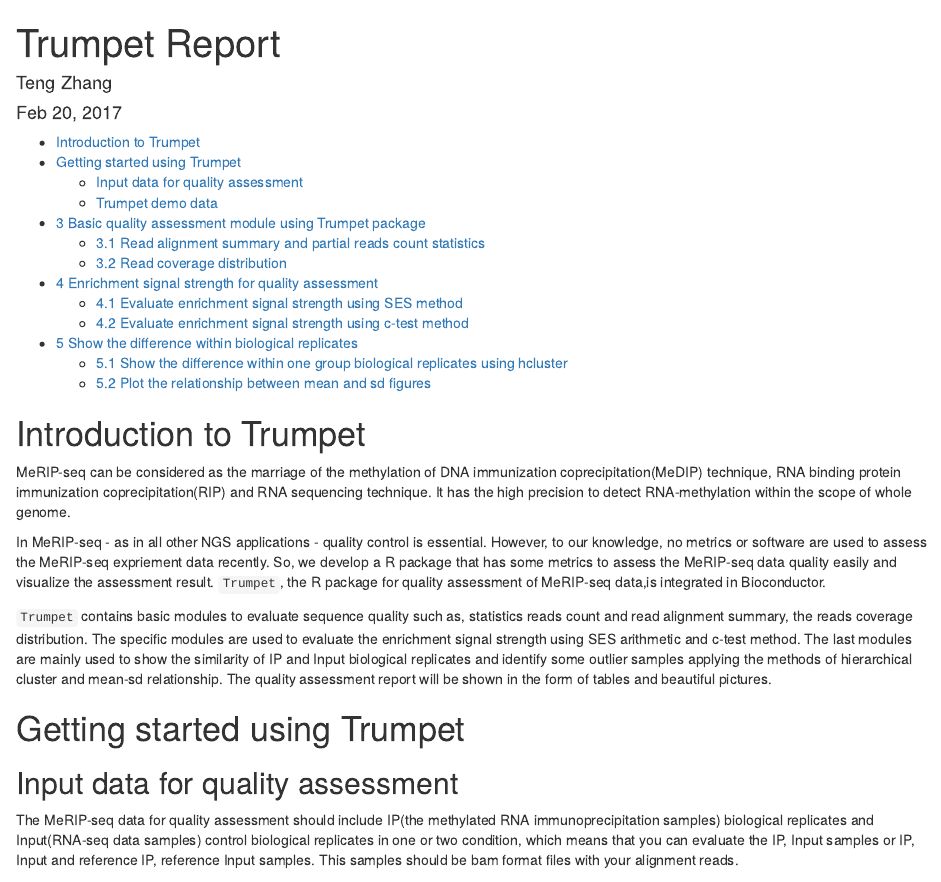
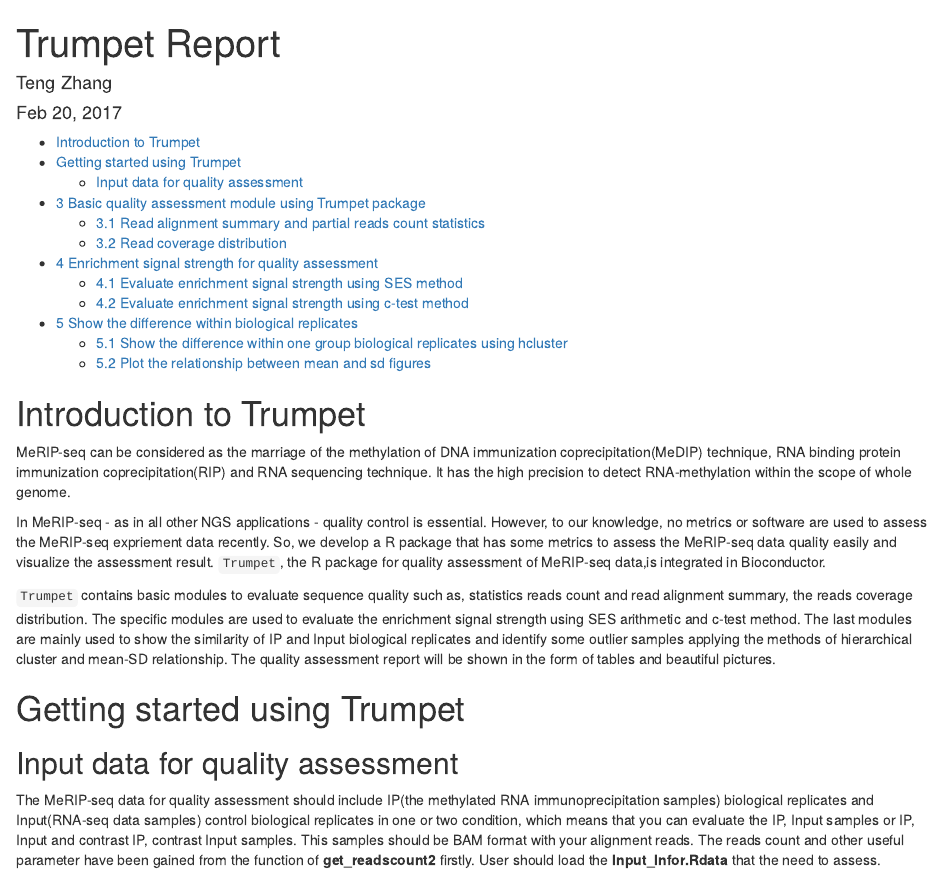
Before and after one commit to skyhorsetomoon/Trumpet, an R Markdown document (inst/extdata/Trumpet_report2.Rmd): the page in a window 1100 px wide, from its top. Rendered offline with R 4.5, knitr and Pandoc, with nearby package versions; some code elsewhere in the file could not run offline; common packages that the code uses without loading them are loaded.

Commit message:
Update Trumpet_report2.Rmd

````diff
--- a/inst/extdata/Trumpet_report2.Rmd
+++ b/inst/extdata/Trumpet_report2.Rmd
@@ -16,13 +16,13 @@
 
 In MeRIP-seq - as in all other NGS applications - quality control is essential. However, to our knowledge, no metrics or software are used to assess the MeRIP-seq expriement data recently. So, we develop a R package that has some metrics to assess the MeRIP-seq data quality easily and visualize the assessment result. `Trumpet`, the R package for quality assessment of MeRIP-seq data,is integrated in Bioconductor.
 
-`Trumpet` contains basic modules to evaluate sequence quality such as, statistics reads count and read alignment summary, the reads coverage distribution. The specific modules are used to evaluate the enrichment signal strength using SES arithmetic and c-test method. The last modules are mainly used to show the similarity of IP and Input biological replicates and identify some outlier samples applying the methods of hierarchical cluster and mean-sd relationship. The quality assessment report will be shown in the form of tables and beautiful pictures.
+`Trumpet` contains basic modules to evaluate sequence quality such as, statistics reads count and read alignment summary, the reads coverage distribution. The specific modules are used to evaluate the enrichment signal strength using SES arithmetic and c-test method. The last modules are mainly used to show the similarity of IP and Input biological replicates and identify some outlier samples applying the methods of hierarchical cluster and mean-SD relationship. The quality assessment report will be shown in the form of tables and beautiful pictures.
 
 # Getting started using Trumpet
 
 ## Input data for quality assessment
 
-The MeRIP-seq data for quality assessment should include IP(the methylated RNA immunoprecipitation samples) biological replicates and Input(RNA-seq data samples) control biological replicates in one or two condition, which means that you can evaluate the IP, Input samples or IP, Input and reference IP, reference Input samples. This samples should be bam format files with your alignment reads.
+The MeRIP-seq data for quality assessment should include IP(the methylated RNA immunoprecipitation samples) biological replicates and Input(RNA-seq data samples) control biological replicates in one or two condition, which means that you can evaluate the IP, Input samples or IP, Input and contrast IP, contrast Input samples. This samples should be BAM format  with your alignment reads. The reads count and other useful parameter have been gained from the function of **get\_readscount2** firstly. User should load the **Input_Infor.Rdata** that the need to assess.
 
 ```{r loadLibrary,message=FALSE,warning=FALSE,echo=FALSE}
 library(Trumpet)
````
Also changed, not shown: inst/extdata/Trumpet_report2.Rmd (4 more changed lines).
